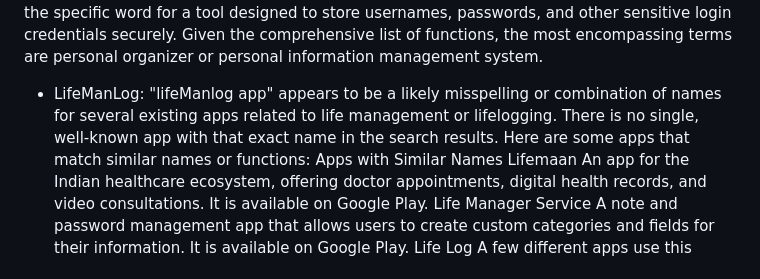
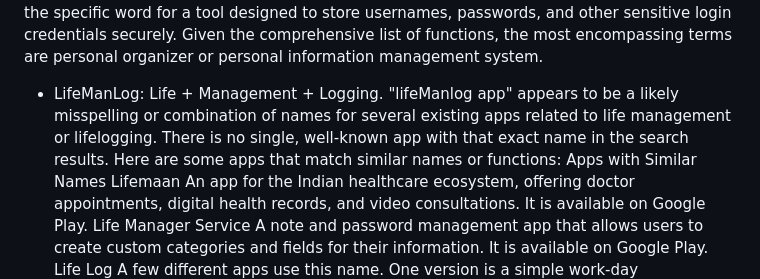
Before and after one commit to adamjohndbenitez/L0gN3, a Markdown page: 0-manage/0.1-product/ProductVision.md, the part around the change. Rendered like a GitHub page.

```diff
--- a/0-manage/0.1-product/ProductVision.md
+++ b/0-manage/0.1-product/ProductVision.md
@@ -14,7 +14,7 @@ Budget Planner / Expense Tracker: These terms refer to tools focused on managing
 Password Keeper / Password Manager: This is the specific word for a tool designed to store usernames, passwords, and other sensitive login credentials securely.
 Given the comprehensive list of functions, the most encompassing terms are personal organizer or personal information management system.
 
-- LifeManLog: "lifeManlog app" appears to be a likely misspelling or combination of names for several existing apps related to life management or lifelogging. There is no single, well-known app with that exact name in the search results.
+- LifeManLog: Life + Management + Logging. "lifeManlog app" appears to be a likely misspelling or combination of names for several existing apps related to life management or lifelogging. There is no single, well-known app with that exact name in the search results.
 Here are some apps that match similar names or functions:
 Apps with Similar Names
 Lifemaan An app for the Indian healthcare ecosystem, offering doctor appointments, digital health records, and video consultations. It is available on Google Play.
```
